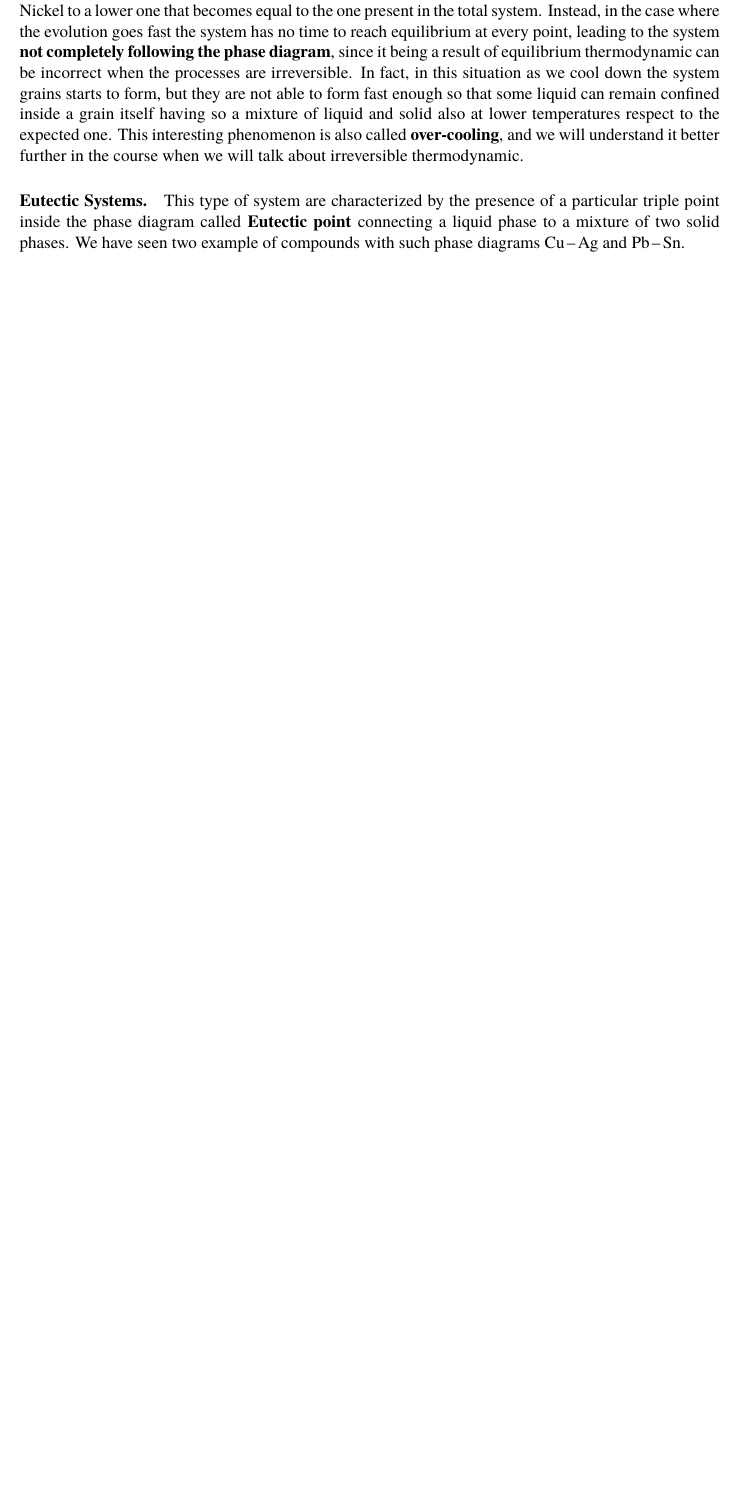
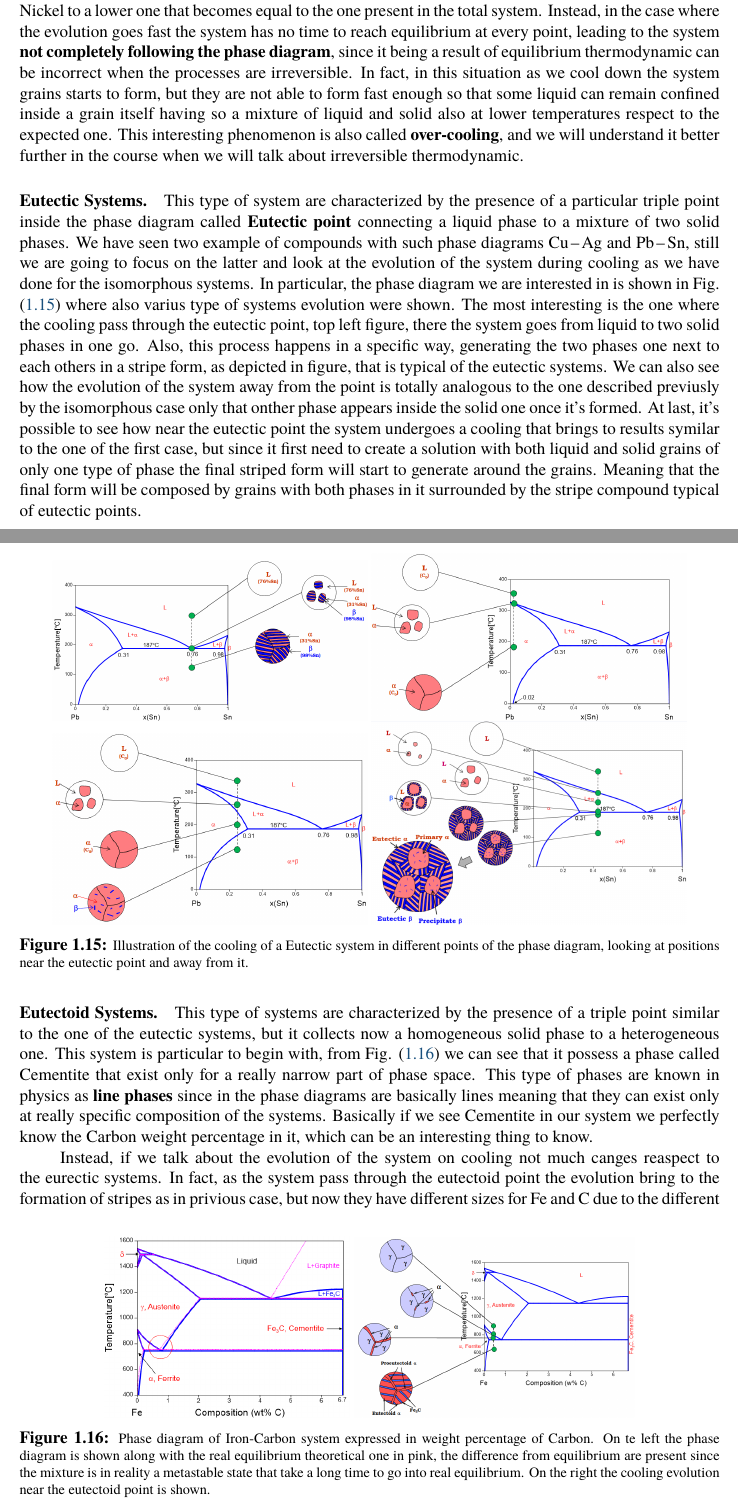
Before and after one commit to Luca-Leoni/Microscopic-Kinetics, a LaTeX thesis (Microscopic Kinetic.tex, which reads Chapter1/Section4.tex): part of page 35 of 36 before the commit and two parts of pages 35 and 36 of 37 after it, the two joined at a grey line, cut so that both start at the same text, the shorter picture padded with empty space. Compiled offline with pdfLaTeX.

Commit message:
Finished the examples of binary PD.

```diff
--- a/Chapter1/Section4.tex
+++ b/Chapter1/Section4.tex
@@ -178,10 +178,9 @@ From this type of graph we can also take other types of information, for example
     }
     \label{fig:Cu-NiEvo}
 \end{figure}
-% TODO: descrivere semplicemente l'evoluzione in equilibrio e quella veloce che non riesce a raggiungere l'equilibrio. Poi passa al prossimo.
 In the slow case the system has time to reach equilibrium at every step, entering the most favorable phase for that position in the phase space. Meaning that, from a starting liquid solution grains of solid phase with varying dimensions will start to form, and as we go down the weight $a_\alpha$ of the solid phase will start to increase following the \textbf{lever rule} having at the end only solid phases. One can also notice, from the labels in \figref{fig:Cu-NiEvo}, that the percentage of \ce{Ni} in the grains changes, that is due to the fact that as we go down in temperature also the position of the phase $\alpha$ changes moving from a higher molar fraction of Nickel to a lower one that becomes equal to the one present in the total system. Instead, in the case where the evolution goes fast the system has no time to reach equilibrium at every point, leading to the system \textbf{not completely following the phase diagram}, since it being a result of equilibrium thermodynamic can be incorrect when the processes are irreversible. In fact, in this situation as we cool down the system grains starts to form, but they are not able to form fast enough so that some liquid can remain confined inside a grain itself having so a mixture of liquid and solid also at lower temperatures respect to the expected one. This interesting phenomenon is also called \textbf{over-cooling}, and we will understand it better further in the course when we will talk about irreversible thermodynamic.
 
-\paragraph{Eutectic Systems.} This type of system are characterized by the presence of a particular triple point inside the phase diagram called \textbf{Eutectic point} connecting a liquid phase to a mixture of two solid phases. We have seen two example of compounds with such phase diagrams \ce{Cu-Ag} and \ce{Pb-Sn}.
+\paragraph{Eutectic Systems.} This type of system are characterized by the presence of a particular triple point inside the phase diagram called \textbf{Eutectic point} connecting a liquid phase to a mixture of two solid phases. We have seen two example of compounds with such phase diagrams \ce{Cu-Ag} and \ce{Pb-Sn}, still we are going to focus on the latter and look at the evolution of the system during cooling as we have done for the isomorphous systems. In particular, the phase diagram we are interested in is shown in \figref{fig:Pb-SnEvo} where also varius type of systems evolution were shown. The most interesting is the one where the cooling pass through the eutectic point, top left figure, there the system goes from liquid to two solid phases in one go. Also, this process happens in a specific way, generating the two phases one next to each others in a stripe form, as depicted in figure, that is typical of the eutectic systems. We can also see how the evolution of the system away from the point is totally analogous to the one described previusly by the isomorphous case only that onther phase appears inside the solid one once it's formed. At last, it's possible to see how near the eutectic point the system undergoes a cooling that brings to results symilar to the one of the first case, but since it first need to create a solution with both liquid and solid grains of only one type of phase the final striped form will start to generate around the grains. Meaning that the final form will be composed by grains with both phases in it surrounded by the stripe compound typical of eutectic points.
 
 \begin{figure}[t]
     \centering
@@ -189,4 +188,24 @@ In the slow case the system has time to reach equilibrium at every step, enterin
     \includegraphics[width=0.45\textwidth]{Immagini/Pb-SnEvo2.png}
     \includegraphics[width=0.45\textwidth]{Immagini/Pb-SnEvo3.png}
     \includegraphics[width=0.45\textwidth]{Immagini/Pb-SnEvo4.png}
+    \caption
+    {
+        Illustration of the cooling of a Eutectic system in different points of the phase diagram, looking at positions near the eutectic point and away from it.
+    }
+    \label{fig:Pb-SnEvo}
 \end{figure}
+
+\paragraph{Eutectoid Systems.} This type of systems are characterized by the presence of a triple point similar to the one of the eutectic systems, but it collects now a homogeneous solid phase to a heterogeneous one.
+\begin{figure}[b]
+    \centering
+    \includegraphics[width=0.35\textwidth]{Immagini/Fe-C.png}
+    \includegraphics[width=0.4\textwidth]{Immagini/Fe-CEvo.png}
+    \caption
+    {
+        Phase diagram of Iron-Carbon system expressed in weight percentage of Carbon. On te left the phase diagram is shown along with the real equilibrium theoretical one in pink, the difference from equilibrium are present since the mixture is in reality a metastable state that take a long time to go into real equilibrium. On the right the cooling evolution near the eutectoid point is shown.
+    }
+    \label{fig:Fe-C}
+\end{figure}
+This system is particular to begin with, from \figref{fig:Fe-C} we can see that it possess a phase called Cementite that exist only for a really narrow part of phase space. This type of phases are known in physics as \textbf{line phases} since in the phase diagrams are basically lines meaning that they can exist only at really specific composition of the systems. Basically if we see Cementite in our system we perfectly know the Carbon weight percentage in it, which can be an interesting thing to know.
+
+Instead, if we talk about the evolution of the system on cooling not much canges reaspect to the eurectic systems. In fact, as the system pass through the eutectoid point the evolution bring to the formation of stripes as in privious case, but now they have different sizes for \ce{Fe} and \ce{C} due to the different percentage of the element in the overall material. The only real interesting thing that we can see here is when the system passes near the critical point and the intermidiate solid phase, in this case $\gamma + \alpha$, needs to form in the system. That is interesting because we can see how the \textbf{new solid phase tend to form between the grain boundaries} of the $\gamma$ phase, a behavior that is common for nucleation as we will see while studing kinetics.
```
Also changed, not shown: Chapter1/Section2.tex (+3 -3 lines), Immagini/Fe-C.png (added), Immagini/Fe-CEvo.png (added), Immagini/TabSyst.png (added), Microscopic Kinetic.pdf, Chapter1/Section4.tex (15 more changed lines).
